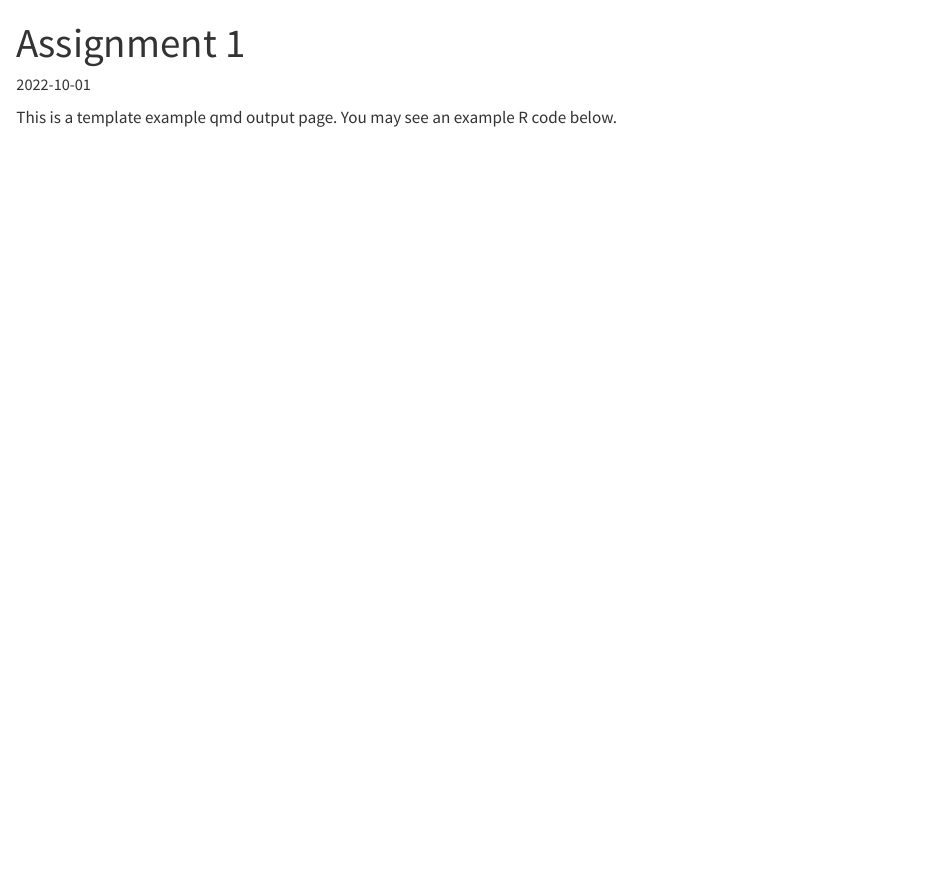
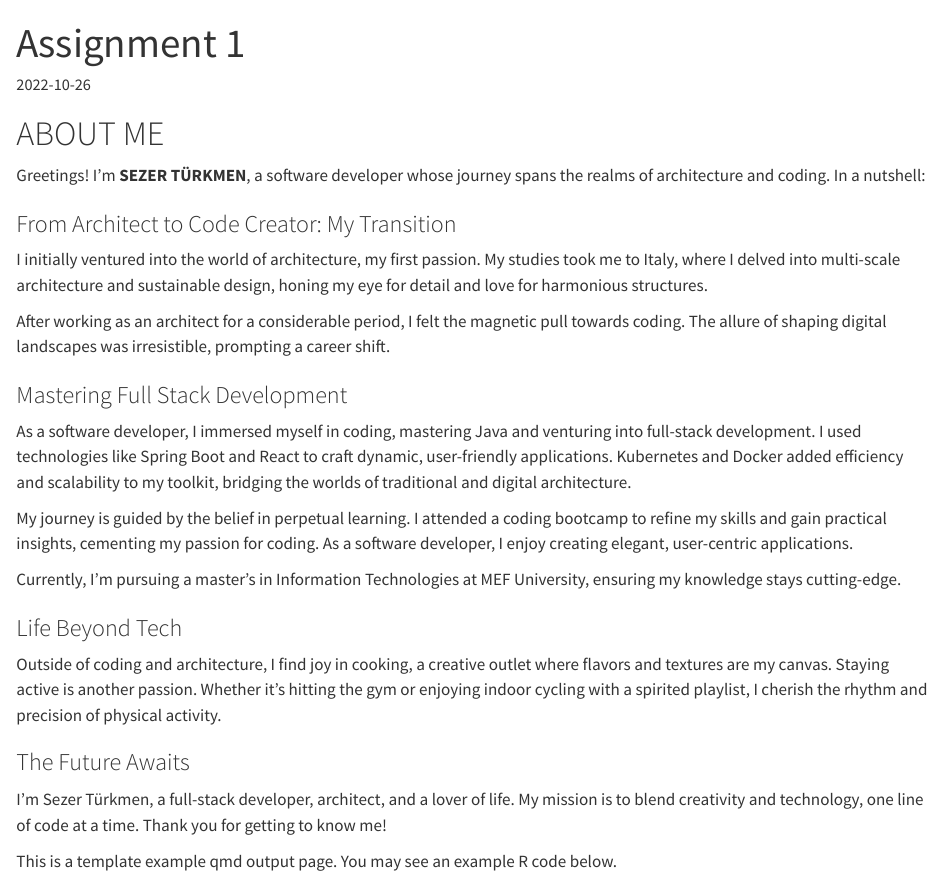
Before and after one commit to pjournal/mef07-sezerlucianturkmen, a Quarto document (assignment1.qmd): the page in a window 1100 px wide, from its top. Rendered offline with R 4.5, knitr and Pandoc in place of Quarto, with nearby package versions; badge pictures from the web are left out.

Commit message:
Update assignment1.qmd
About me section added for trial

```diff
--- a/assignment1.qmd
+++ b/assignment1.qmd
@@ -4,4 +4,32 @@ date: "2022-10-01"
 ---
+
+# ABOUT ME
+
+Greetings! I'm **SEZER TÜRKMEN**, a software developer whose journey spans the realms of architecture and coding. In a nutshell:
+
+### From Architect to Code Creator: My Transition
+
+I initially ventured into the world of architecture, my first passion. My studies took me to Italy, where I delved into multi-scale architecture and sustainable design, honing my eye for detail and love for harmonious structures.
+
+After working as an architect for a considerable period, I felt the magnetic pull towards coding. The allure of shaping digital landscapes was irresistible, prompting a career shift.
+
+### Mastering Full Stack Development
+
+As a software developer, I immersed myself in coding, mastering Java and venturing into full-stack development. I used technologies like Spring Boot and React to craft dynamic, user-friendly applications. Kubernetes and Docker added efficiency and scalability to my toolkit, bridging the worlds of traditional and digital architecture.
+
+My journey is guided by the belief in perpetual learning. I attended a coding bootcamp to refine my skills and gain practical insights, cementing my passion for coding. As a software developer, I enjoy creating elegant, user-centric applications.
+
+Currently, I'm pursuing a master's in Information Technologies at MEF University, ensuring my knowledge stays cutting-edge.
+
+### Life Beyond Tech
+
+Outside of coding and architecture, I find joy in cooking, a creative outlet where flavors and textures are my canvas. Staying active is another passion. Whether it's hitting the gym or enjoying indoor cycling with a spirited playlist, I cherish the rhythm and precision of physical activity.
+
+### The Future Awaits
+
+I'm Sezer Türkmen, a full-stack developer, architect, and a lover of life. My mission is to blend creativity and technology, one line of code at a time. Thank you for getting to know me!
+
+[![LinkedIn Badge](https://img.shields.io/badge/linkedin-%230077B5.svg?&style=for-the-badge&logo=linkedin&logoColor=white&color=071A2C)](https://www.linkedin.com/in/sezerlucianturkmen/) [![Medium Badge](https://img.shields.io/badge/medium-%2312100E.svg?&style=for-the-badge&logo=medium&logoColor=white&color=071A2C)](https://medium.com/@sezerlucianturkmen) [![Instagram Badge](https://img.shields.io/badge/instagram-%23E4405F.svg?&style=for-the-badge&logo=instagram&logoColor=white&color=071A2C)](https://www.instagram.com/sezer.who/)
 
 This is a template example qmd output page. You may see an example R code below.
 
```
Also changed, not shown: assignment1.qmd (2 more changed lines).
